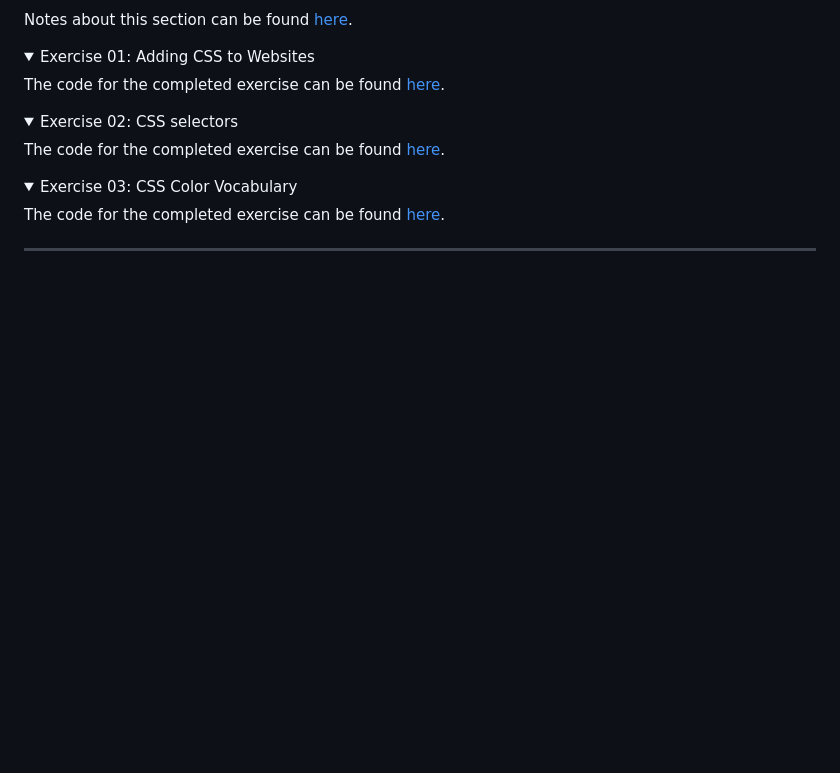
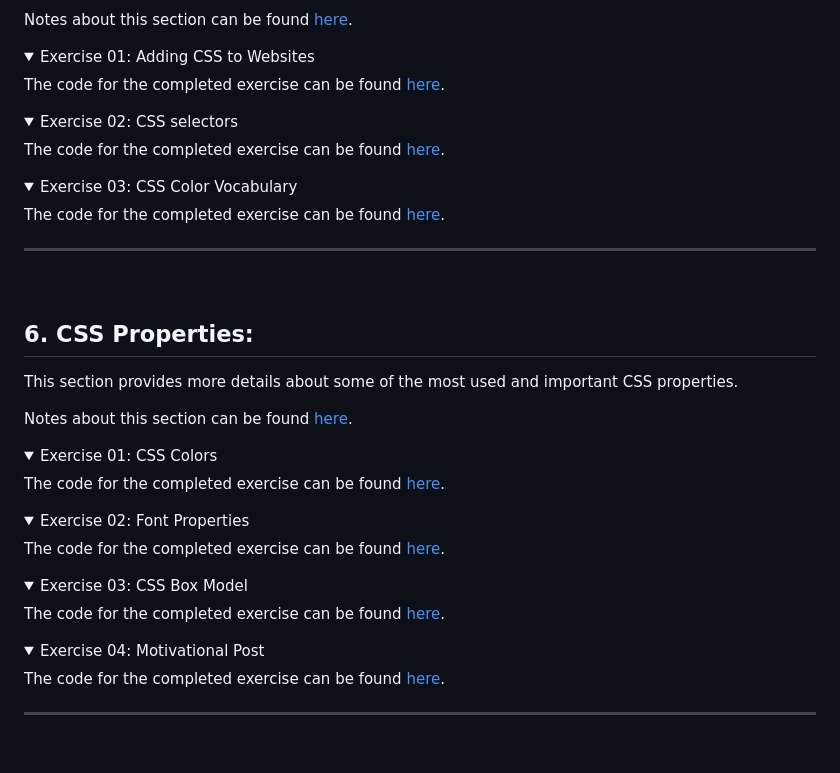
Before and after one commit to vonschappler/Web-Bootcamp, a Markdown page: README.md, the part around the change. Rendered like a GitHub page; folded sections open; blank space fills up the shorter version.

```diff
--- a/README.md
+++ b/README.md
@@ -152,6 +152,40 @@ The code for the completed exercise can be found [here](Section_05/02_css_select
 <summary>Exercise 03: CSS Color Vocabulary</summary>
 
 The code for the completed exercise can be found [here](Section_05/03_color_vocab/).
+
+</details>
+
+<hr>
+<br>
+
+## 6. CSS Properties:
+
+This section provides more details about some of the most used and important CSS properties.
+
+Notes about this section can be found [here](https://github.com/vonschappler/Web-Bootcamp/wiki/CSS-Properties).
+
+<details>
+<summary>Exercise 01: CSS Colors</summary>
+
+The code for the completed exercise can be found [here](Section_06/01_css_colors/).
+
+</details>
+<details>
+<summary>Exercise 02: Font Properties</summary>
+
+The code for the completed exercise can be found [here](Section_06/02_font_properties/).
+
+</details>
+<details>
+<summary>Exercise 03: CSS Box Model</summary>
+
+The code for the completed exercise can be found [here](Section_06/03_css_box_model/).
+
+</details>
+<details>
+<summary>Exercise 04: Motivational Post</summary>
+
+The code for the completed exercise can be found [here](Section_06/04_motivational_post/).
 
 </details>
 
```
